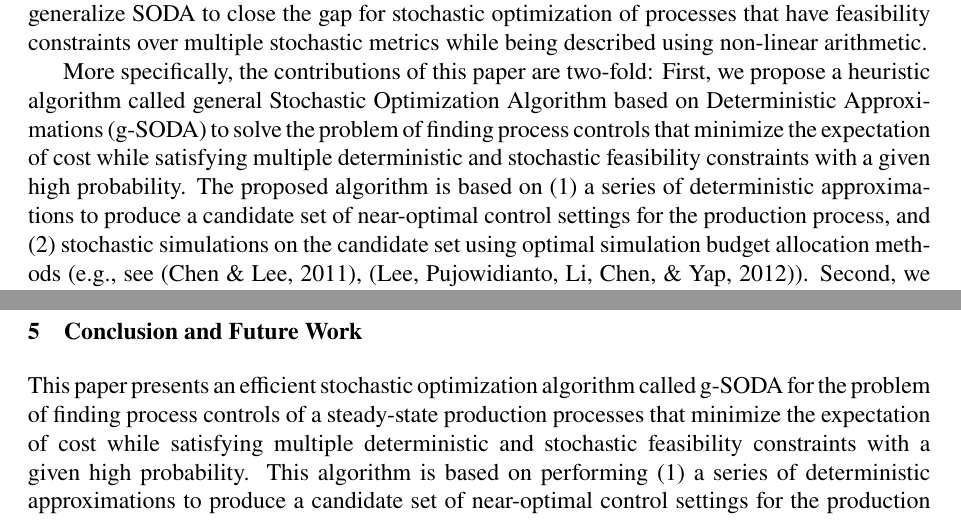
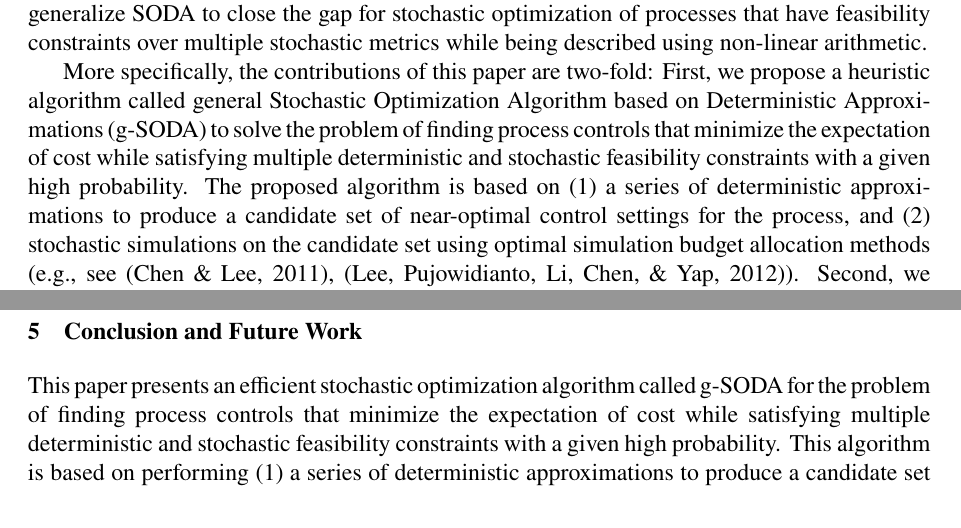
Before and after one commit to ksmohan/Paper13-soda-steadyState-general, a LaTeX paper (SODA-M.tex): two parts of pages 3 and 12 of 14, joined at a grey line, cut so that both start at the same text. Compiled offline with pdfLaTeX.

Commit message:
corrections

```diff
--- a/SODA-M.tex
+++ b/SODA-M.tex
@@ -134,7 +134,7 @@ Hence, in this paper, we generalize SODA to close the gap for stochastic optimiz
 %Key contibutions
 More specifically, the contributions of this paper are two-fold:
 First, we propose a heuristic algorithm called general Stochastic Optimization Algorithm based on Deterministic Approximations (g-SODA) to solve the problem of finding process controls that minimize the expectation of cost while satisfying multiple deterministic and stochastic feasibility constraints with a given high probability.
-The proposed algorithm is based on (1) a series of deterministic approximations to produce a candidate set of near-optimal control settings for the production process, and (2) stochastic simulations on the candidate set using optimal simulation budget allocation methods (e.g., see \cite{Chen2011}, \cite{Lee2012OCBACO}).
+The proposed algorithm is based on (1) a series of deterministic approximations to produce a candidate set of near-optimal control settings for the process, and (2) stochastic simulations on the candidate set using optimal simulation budget allocation methods (e.g., see \cite{Chen2011}, \cite{Lee2012OCBACO}).
 %Second, we demonstrate the proposed algorithm on a use case of a real-world heat-sink production process that involves contract suppliers and manufacturers as well as unit manufacturing processes of shearing, milling, drilling, and machining with models from the literature that use non-linear physics-based equations.
 Second, we conduct an initial experimental study over a real world use case of a heat-sink service network to compare the proposed algorithm with four popular simulation-based stochastic optimization algorithms viz., Nondominated Sorting Genetic Algorithm 2 (NGSA2) \cite{ngsa2}, Indicator Based Evolutionary Algorithm (IBEA) \cite{ibea}, Strength Pareto Evolutionary Algorithm 2 (SPEA2) \cite{spea2}, and Speed-constrained Multi-objective Particle swarm optimization (SMPSO) \cite{NDG09}.
  The experimental study demonstrates that g-SODA significantly outperforms the other algorithms in terms of optimality of results and computation time. In particular,
@@ -473,8 +473,8 @@ We also ran the Tukey-Kramer procedure for pairwise comparisons of correlated me
 \section{Conclusion and Future Work}
 \label{sec:conclusion}
 
-This paper presents an efficient stochastic optimization algorithm called g-SODA for the problem of finding process controls of a steady-state production processes that minimize the expectation of cost while satisfying multiple deterministic and stochastic feasibility constraints with a given high probability.
-This algorithm is based on performing (1) a series of deterministic approximations to produce a candidate set of near-optimal control settings for the production process, and (2) stochastic simulations on the candidate set using optimal simulation budget allocation methods.
+This paper presents an efficient stochastic optimization algorithm called g-SODA for the problem of finding process controls that minimize the expectation of cost while satisfying multiple deterministic and stochastic feasibility constraints with a given high probability.
+This algorithm is based on performing (1) a series of deterministic approximations to produce a candidate set of near-optimal control settings for the process, and (2) stochastic simulations on the candidate set using optimal simulation budget allocation methods.
 Such an algorithm can be easily incorporated into any DSS (e.g., see the system in \cite{Brodsky2017ieeebd}) to provide an integrated and seamless support for decision makers such as production engineers to solve the one-stage stochastic optimization problem considered here.
 
 This paper also demonstrates g-SODA on a use case of a real-world Heat Sink production and  conducts an experimental study that shows that g-SODA significantly outperforms four popular simulation-based stochastic optimization algorithms. In particular, the study shows that g-SODA performs better than the best competing algorithm by 48\% after one day and by 25\% after three days.
```
Also changed, not shown: SODA-M.tex (10 more changed lines).
